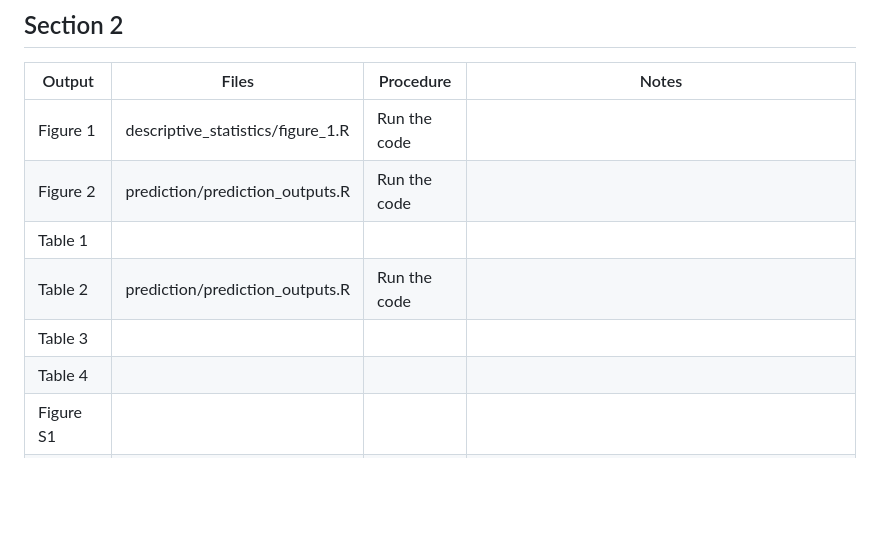
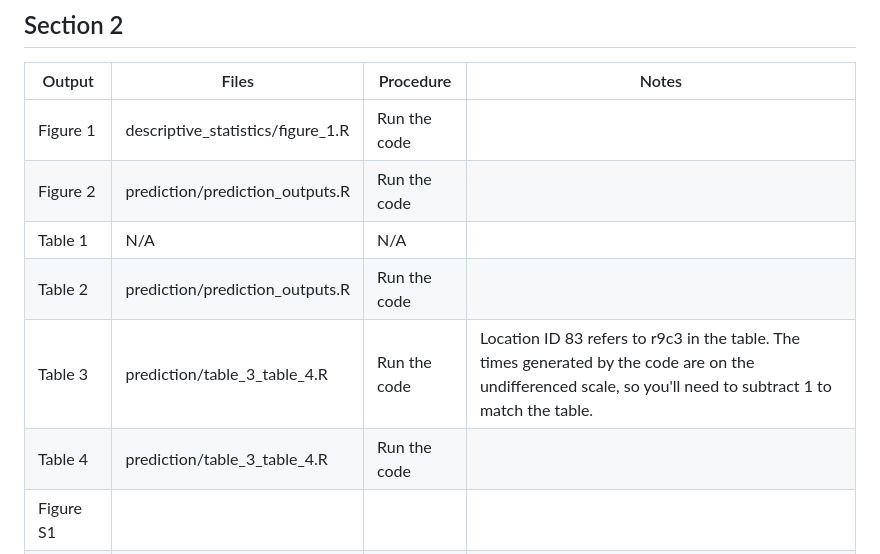
Before and after one commit to stevenmoen/acrae_public, a Markdown page: README.md, the part around the change. Rendered like a GitHub page; blank space fills up the shorter version.

Commit message:
Updated information about Table 3 and Table 4

```diff
--- a/README.md
+++ b/README.md
@@ -31,10 +31,10 @@ The simulation folder contains code related to simulations in the paper.
 | --- | --- | --- | --- |
 | Figure 1 | descriptive_statistics/figure_1.R | Run the code |  |
 | Figure 2 | prediction/prediction_outputs.R | Run the code |  |
-| Table 1 |  |  |  |
+| Table 1 | N/A | N/A |  |
 | Table 2 | prediction/prediction_outputs.R | Run the code |  |
-| Table 3 |  |  |  |
-| Table 4 |  |  |  |
+| Table 3 | prediction/table_3_table_4.R | Run the code | Location ID 83 refers to r9c3 in the table. The times generated by the code are on the undifferenced scale, so you'll need to subtract 1 to match the table. |
+| Table 4 | prediction/table_3_table_4.R | Run the code |  |
 | Figure S1 |  |  |  |
 | Figure S2 |  |  |  |
 | Figure S3 |  |  |  |
```
